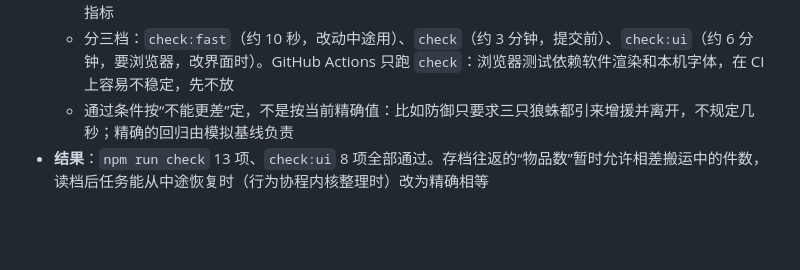
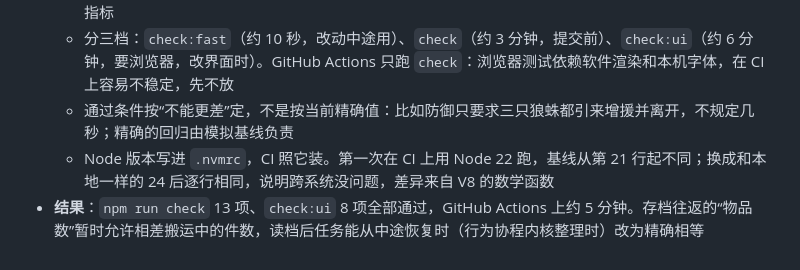
Before and after one commit to cloudycliff/ant-simulator, a Markdown page: docs/DECISIONS.md, the part around the change. GitHub-like rendering; blank space fills up the shorter version.

```diff
--- a/docs/DECISIONS.md
+++ b/docs/DECISIONS.md
@@ -493,4 +493,5 @@
   - 模拟基线文件进仓库，比对时去掉耗时。基线变化随提交一起出现在差异里，审查时能看到行为改了哪些指标
   - 分三档：`check:fast`（约 10 秒，改动中途用）、`check`（约 3 分钟，提交前）、`check:ui`（约 6 分钟，要浏览器，改界面时）。GitHub Actions 只跑 `check`：浏览器测试依赖软件渲染和本机字体，在 CI 上容易不稳定，先不放
   - 通过条件按“不能更差”定，不是按当前精确值：比如防御只要求三只狼蛛都引来增援并离开，不规定几秒；精确的回归由模拟基线负责
-- **结果**：`npm run check` 13 项、`check:ui` 8 项全部通过。存档往返的“物品数”暂时允许相差搬运中的件数，读档后任务能从中途恢复时（行为协程内核整理时）改为精确相等
+  - Node 版本写进 `.nvmrc`，CI 照它装。第一次在 CI 上用 Node 22 跑，基线从第 21 行起不同；换成和本地一样的 24 后逐行相同，说明跨系统没问题，差异来自 V8 的数学函数
+- **结果**：`npm run check` 13 项、`check:ui` 8 项全部通过，GitHub Actions 上约 5 分钟。存档往返的“物品数”暂时允许相差搬运中的件数，读档后任务能从中途恢复时（行为协程内核整理时）改为精确相等
```
Also changed, not shown: docs/ARCHITECTURE.md (+1 -1 lines).
